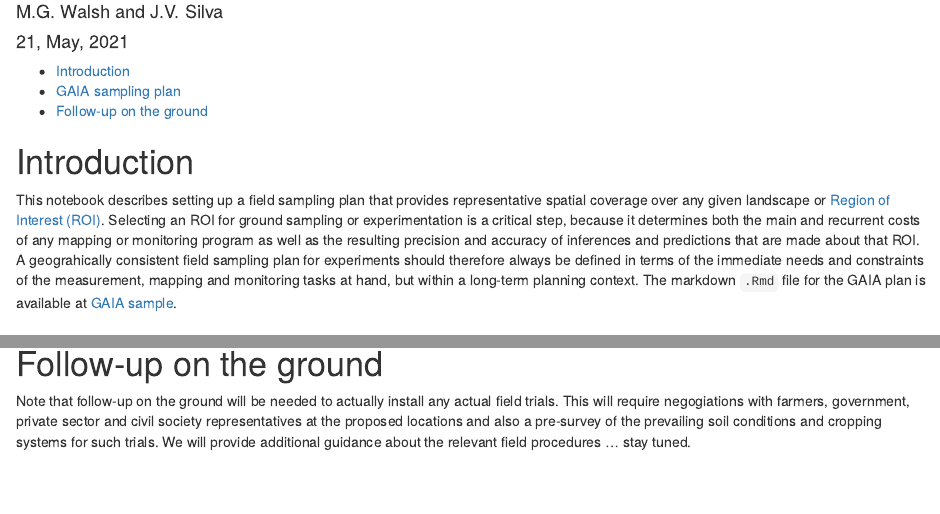
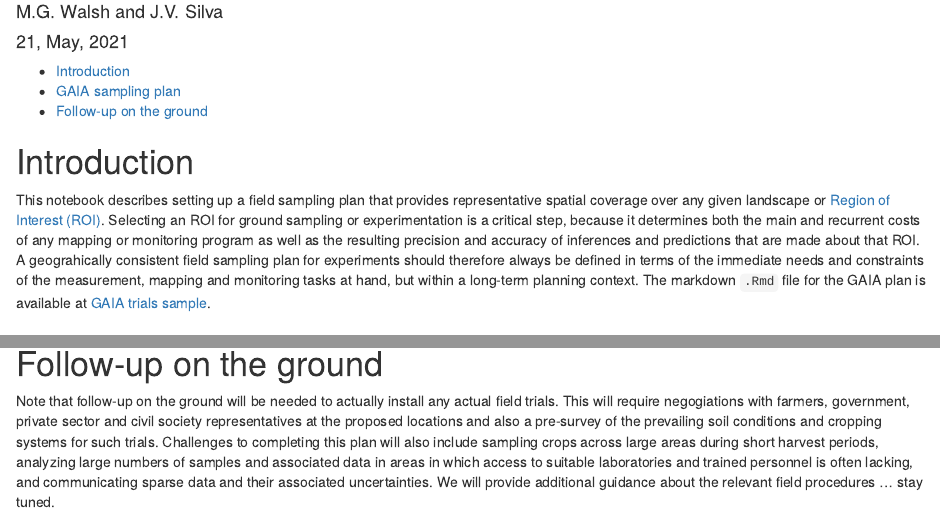
Before and after one commit to mgwalsh/Sampling, an R Markdown document (GAIA_sample.Rmd): the page in a window 1100 px wide, from 70 px down, and a second part further down, joined at a grey line. Rendered offline with R 4.5, knitr and Pandoc, with nearby package versions; some code elsewhere in the file could not run offline; a font, style sheet, LaTeX package, included part or bibliography that could not be used is replaced or left out.

```diff
--- a/GAIA_sample.Rmd
+++ b/GAIA_sample.Rmd
@@ -12,7 +12,7 @@
 
 # Introduction
 
-This notebook describes setting up a field sampling plan that provides representative spatial coverage over any given landscape or [Region of Interest (ROI)](https://en.wikipedia.org/wiki/Region_of_interest). Selecting an ROI for ground sampling or experimentation is a critical step, because it determines both the main and recurrent costs of any mapping or monitoring program as well as the resulting precision and accuracy of inferences and predictions that are made about that ROI. A geograhically consistent field sampling plan for experiments should therefore always be defined in terms of the immediate needs and constraints of the measurement, mapping and monitoring tasks at hand, but within a long-term planning context. The markdown `.Rmd` file for the GAIA plan is available at [GAIA sample](https://github.com/mgwalsh/Sampling/blob/master/GAIA_sample.Rmd).
+This notebook describes setting up a field sampling plan that provides representative spatial coverage over any given landscape or [Region of Interest (ROI)](https://en.wikipedia.org/wiki/Region_of_interest). Selecting an ROI for ground sampling or experimentation is a critical step, because it determines both the main and recurrent costs of any mapping or monitoring program as well as the resulting precision and accuracy of inferences and predictions that are made about that ROI. A geograhically consistent field sampling plan for experiments should therefore always be defined in terms of the immediate needs and constraints of the measurement, mapping and monitoring tasks at hand, but within a long-term planning context. The markdown `.Rmd` file for the GAIA plan is available at [GAIA trials sample](https://github.com/mgwalsh/Sampling/blob/master/GAIA_sample.Rmd).
 
 # GAIA sampling plan
 
@@ -139,4 +139,4 @@
 
 # Follow-up on the ground
 
-Note that follow-up on the ground will be needed to actually install any actual field trials. This will require negogiations with farmers, government, private sector and civil society representatives at the proposed locations and also a pre-survey of the prevailing soil conditions and cropping systems for such trials. We will provide additional guidance about the relevant field procedures ... stay tuned.
+Note that follow-up on the ground will be needed to actually install any actual field trials. This will require negogiations with farmers, government, private sector and civil society representatives at the proposed locations and also a pre-survey of the prevailing soil conditions and cropping systems for such trials. Challenges to completing this plan will also include sampling crops across large areas during short harvest periods, analyzing large numbers of samples and associated data in areas in which access to suitable laboratories and trained personnel is often lacking, and communicating sparse data and their associated uncertainties. We will provide additional guidance about the relevant field procedures ... stay tuned.
```
